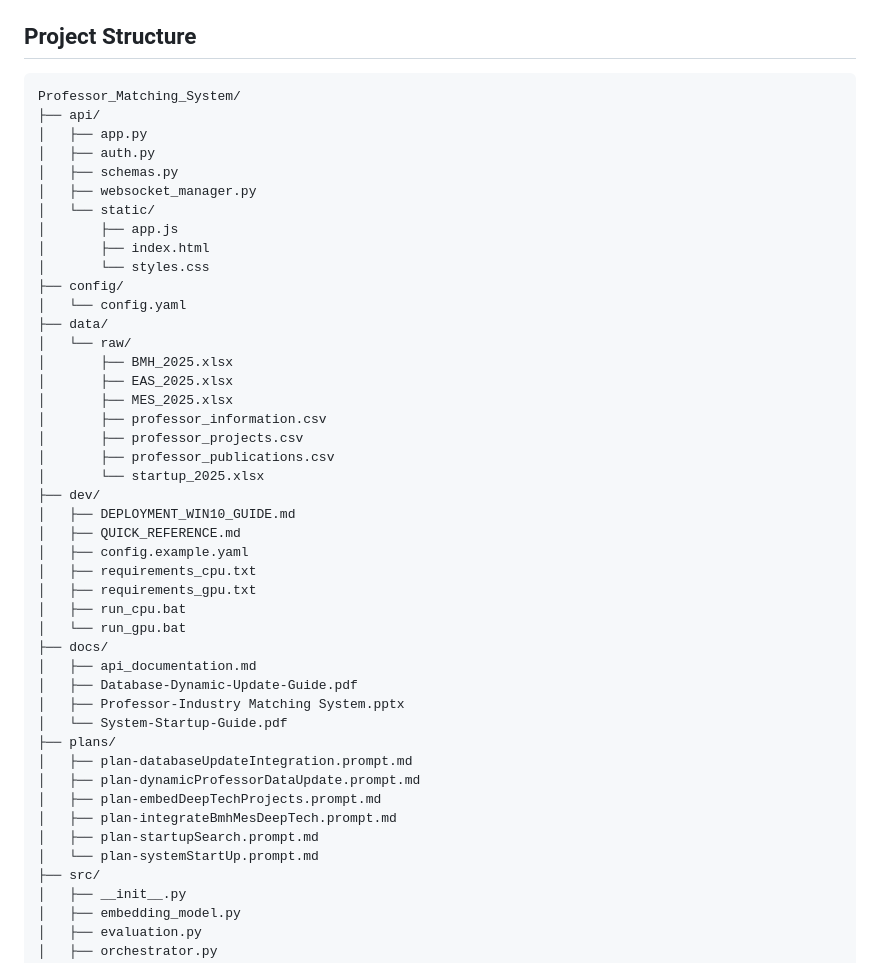
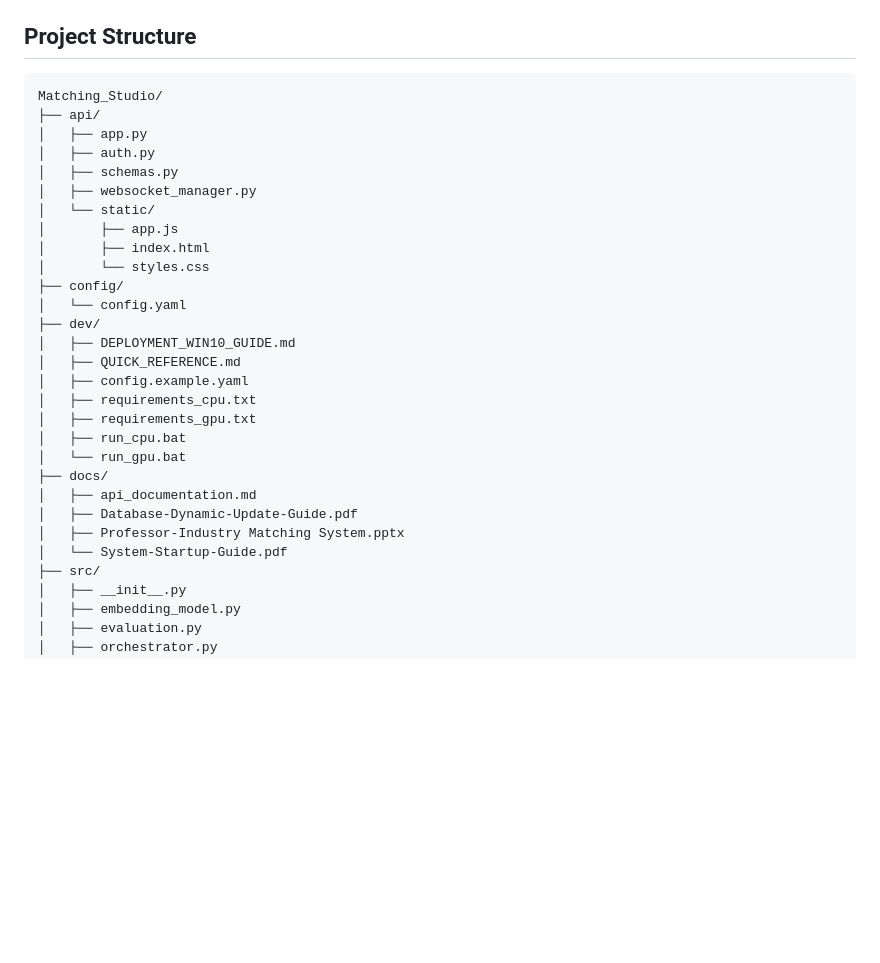
Before and after one commit to Lfpast/Matching-Studio, a Markdown page: README.md, the part around the change. GitHub-like rendering; blank space fills up the shorter version.

Commit message:
Revise project structure and remove outdated sections
Updated project structure in README to reflect new directory names and removed obsolete data and plans sections.

````diff
--- a/README.md
+++ b/README.md
@@ -82,7 +82,7 @@ The system accepts enterprise research queries and automatically:
 ## Project Structure
 
 ```text
-Professor_Matching_System/
+Matching_Studio/
 ├── api/
 │   ├── app.py
 │   ├── auth.py
@@ -94,15 +94,6 @@ Professor_Matching_System/
 │       └── styles.css
 ├── config/
 │   └── config.yaml
-├── data/
-│   └── raw/
-│       ├── BMH_2025.xlsx
-│       ├── EAS_2025.xlsx
-│       ├── MES_2025.xlsx
-│       ├── professor_information.csv
-│       ├── professor_projects.csv
-│       ├── professor_publications.csv
-│       └── startup_2025.xlsx
 ├── dev/
 │   ├── DEPLOYMENT_WIN10_GUIDE.md
 │   ├── QUICK_REFERENCE.md
@@ -116,13 +107,6 @@ Professor_Matching_System/
 │   ├── Database-Dynamic-Update-Guide.pdf
 │   ├── Professor-Industry Matching System.pptx
 │   └── System-Startup-Guide.pdf
-├── plans/
-│   ├── plan-databaseUpdateIntegration.prompt.md
-│   ├── plan-dynamicProfessorDataUpdate.prompt.md
-│   ├── plan-embedDeepTechProjects.prompt.md
-│   ├── plan-integrateBmhMesDeepTech.prompt.md
-│   ├── plan-startupSearch.prompt.md
-│   └── plan-systemStartUp.prompt.md
 ├── src/
 │   ├── __init__.py
 │   ├── embedding_model.py
````
